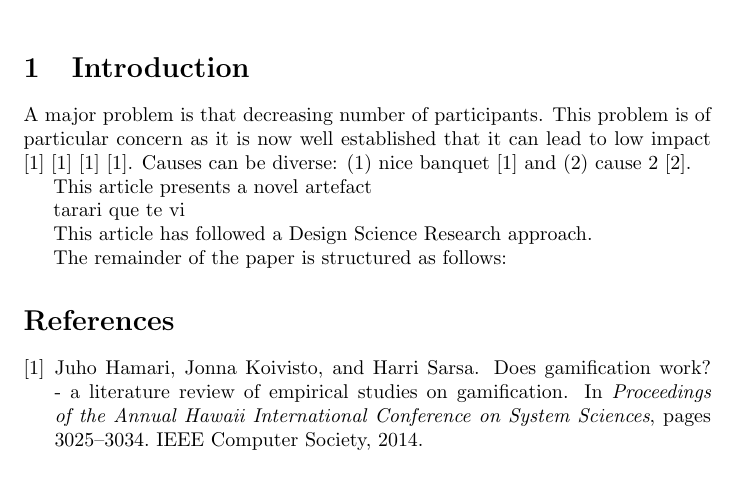
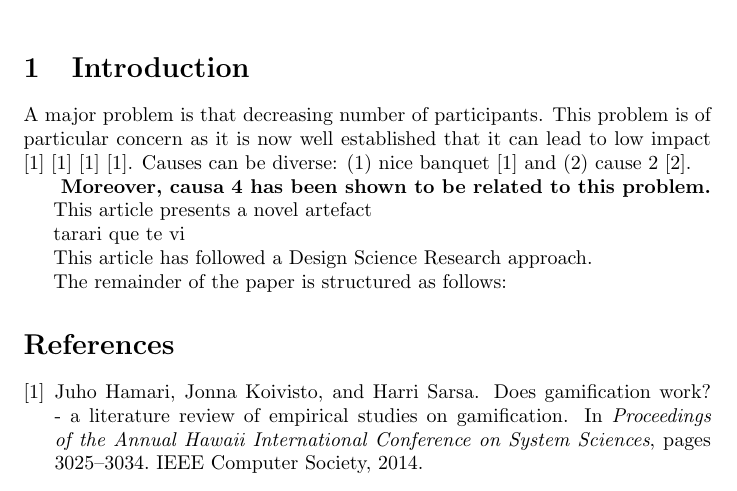
Before and after one commit to jipdigao/GamificationArticle, a LaTeX document (article.tex): part of the page, cut so that both start at the same text. Compiled offline with pdfLaTeX.

Commit message:
Incremental LaTeX generation by DScaffolding

```diff
--- a/article.tex
+++ b/article.tex
@@ -22,7 +22,7 @@
 A major problem is that decreasing number of participants. This problem is of particular concern as it is now well established that it can lead to low impact \cite{Hamari2014} \cite{Hamari2014} \cite{Hamari2014} \cite{Hamari2014}. Causes can be diverse: (1) nice banquet \cite{Hamari2014} and (2) cause 2 \cite{Liu2017}.
 \todo{que no se nos olvide considerar las causa 5}
 
-%Summarise existing research including knowledge gaps and give an account for similar and/or alternative solutions to the problem
+\textbf{ Moreover, causa 4 has been shown to be related to this problem. }%Summarise existing research including knowledge gaps and give an account for similar and/or alternative solutions to the problem
 
 
 %Formulate goals and present Kernel theories used as a basis for the artefact design
```
